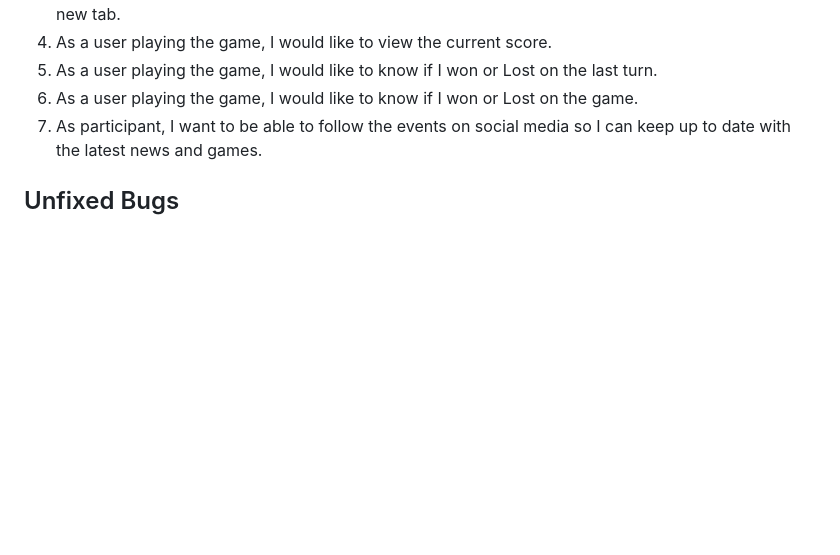
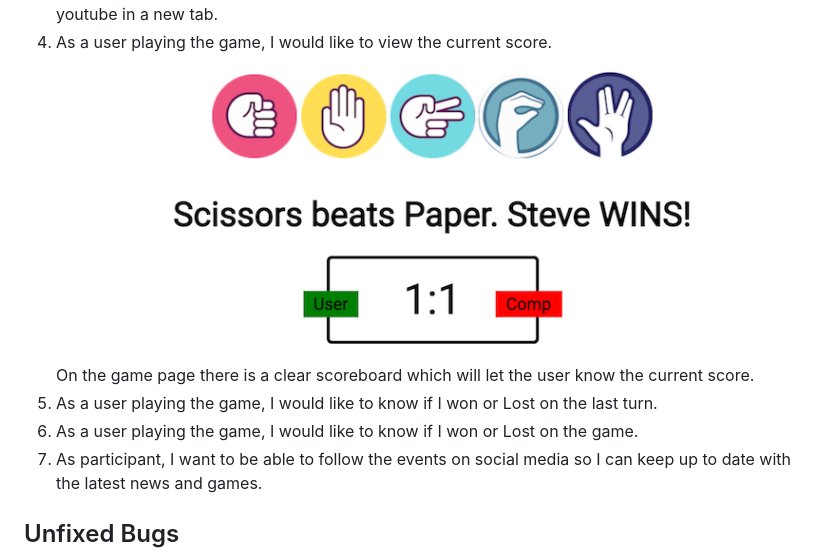
Before and after one commit to Steven-Dawson18/Rock-Paper-Scissors-Spock-Reloaded, a Markdown page: README.md, the part around the change printed below. Drawn GitHub-style; pictures changed too: assets/images/scoreboard.png (added); blank space fills up the shorter version.

```diff
--- a/README.md
+++ b/README.md
@@ -89,5 +89,7 @@ The link to the game rules are easily seen on the options page and clearly expla
 A link to the video which explains the rules is found on the options page and will take the user to youtube in a new tab.
 4. As a user playing the game, I would like to view the current score.
+![Scoreboard](assets/images/scoreboard.png)
+On the game page there is a clear scoreboard which will let the user know the current score.
 5. As a user playing the game, I would like to know if I won or Lost on the last turn.
 6. As a user playing the game, I would like to know if I won or Lost on the game.
 7. As participant, I want to be able to follow the events on social media so I can keep up to date with the latest news and games.
```
Also changed, not shown: other parts of README.md (+1 -1 lines), assets/images/rules-video.png (renamed from assets/images/rules video.png).
